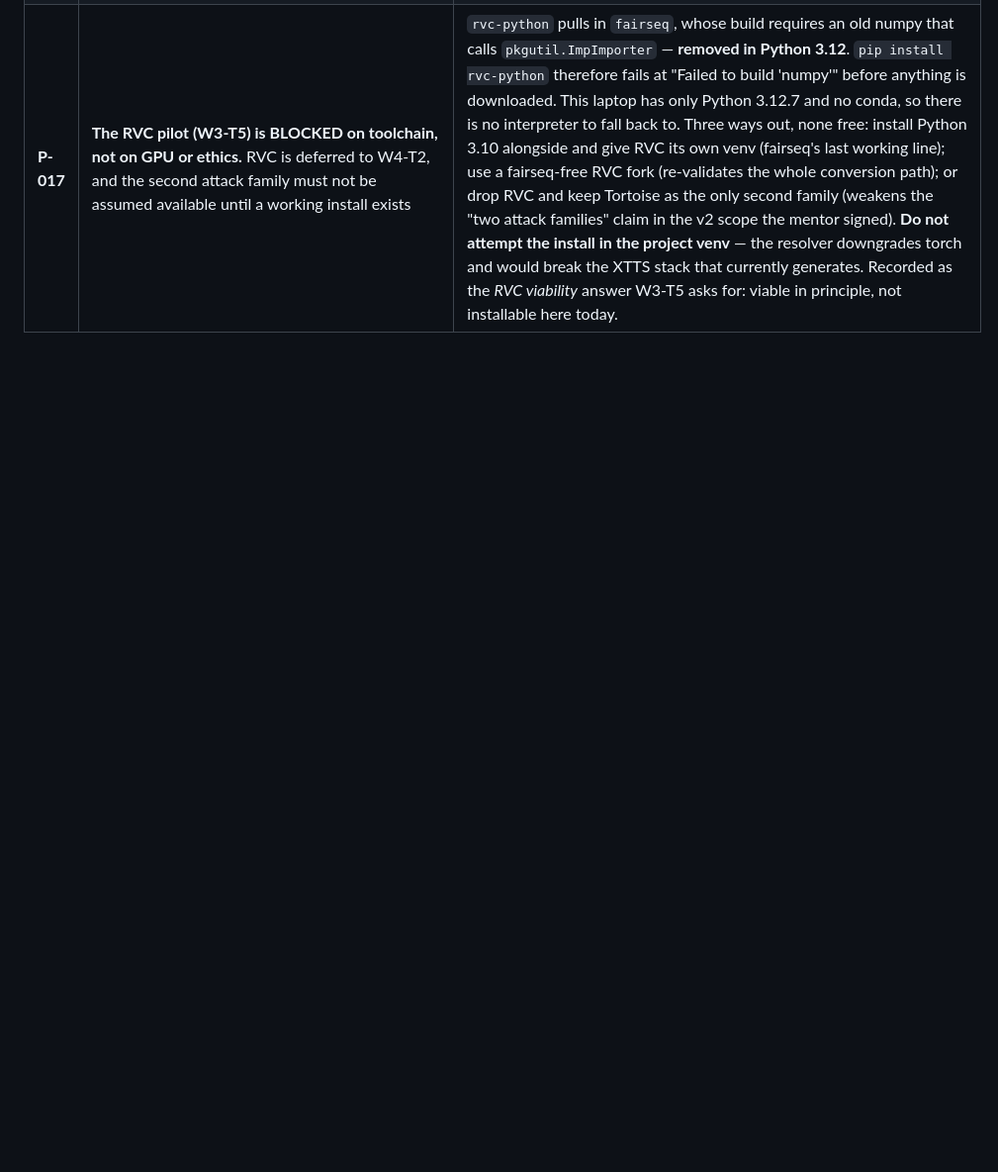
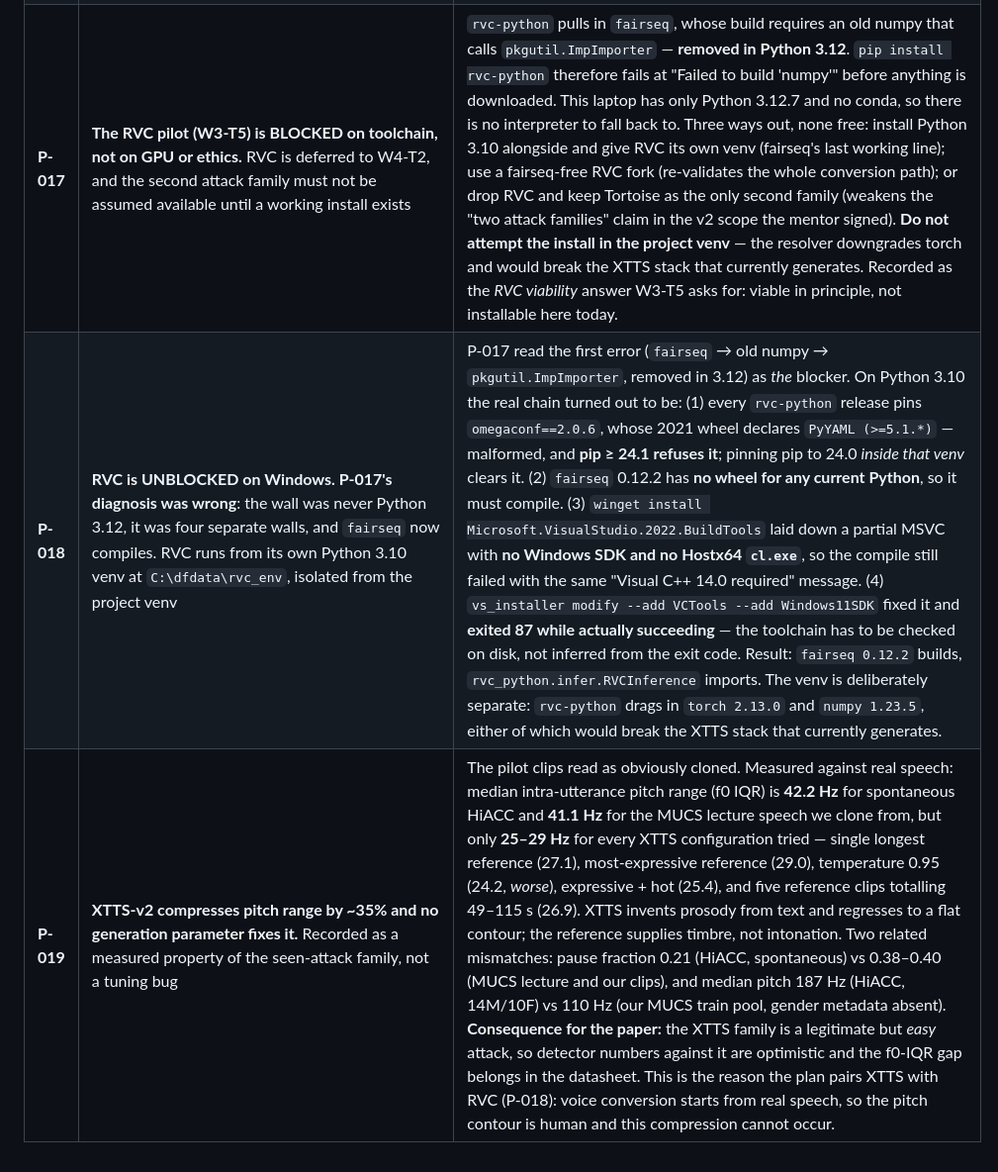
Before and after one commit to Mounika-Reddy-0802/codemix-deepfake-detection, a Markdown page: docs/problems_and_decisions.md, the part around the change. Shown at 99% size. Rendered like a GitHub page; blank space fills up the shorter version.

Commit message:
docs: RVC unblocked, and the measured reason XTTS clips sound cloned
P-018 corrects P-017. The blocker was never Python 3.12. On 3.10 the real
chain was four walls: omegaconf 2.0.6 has malformed metadata that pip >= 24.1
refuses; fairseq ships no wheel for any current Python so it must compile;
winget's BuildTools install had no Windows SDK and no Hostx64 cl.exe; and the
vs_installer command that fixed that exited 87 while actually succeeding, so
the toolchain had to be verified on disk rather than trusted from the exit
code. fairseq 0.12.2 now builds and RVCInference imports, from an isolated
Python 3.10 venv -- isolated because rvc-python drags in torch 2.13 and numpy
1.23.5, either of which would break the XTTS stack that currently generates.

P-019 records why the pilot clips read as obviously cloned, with numbers.
Intra-utterance pitch range is 42.2 Hz in spontaneous HiACC and 41.1 Hz in the
MUCS speech we clone, but 25-29 Hz across every XTTS configuration tried --
including a more expressive reference, five references totalling up to 115 s,
and a hotter temperature, which made it worse. XTTS invents prosody from text
and flattens toward an average contour; the reference gives it timbre, not
intonation.

That makes the XTTS family a legitimate but easy attack, so its detector
numbers will be optimistic and the gap belongs in the datasheet. It is also
exactly why the plan pairs XTTS with RVC: conversion starts from real speech,
so the pitch contour is human and the compression cannot happen.

```diff
--- a/docs/problems_and_decisions.md
+++ b/docs/problems_and_decisions.md
@@ -22,3 +22,5 @@ code. Newest entries can be appended; existing ones are not rewritten.
 | **P-015** | **The romanised length, not the Devanagari length, is what the XTTS character limit is applied to** | Romanisation inflates text ~13% on average and up to 58%. Measured on this corpus, **14 of the 20** pilot transcripts cross the 150-character Hindi limit once transliterated. Filtering on the source length would hand XTTS text it silently truncates — precisely the P-010 failure, re-entering through the back door. `spoken_text()` is the single definition of "what the model receives" so the filters and the job table cannot disagree. Cell membership still keys off the **source** script: after transliteration every transcript is Latin, so classifying the output would collapse all four cells into one. |
 | **P-016** | **Reference and transcript selection break ties on `utt_id`, not on index row order** | MUCS segment durations are whole seconds, so ties are the rule, not the exception. With `duration_seconds` as the only sort key the winner fell out of `clip_index.csv` row order, which follows the filesystem walk — so the CPU laptop and the GPU laptop built the *same* pilot with speakers 4 and 5 swapped in every cell (177570 and 850754, both exactly 20.0 s). `deva_hi_04` was therefore a different person on each machine, and a rating sheet keyed on position would have mis-attributed every score. `utt_id` is unique across all 56,143 rows, so it settles every tie identically anywhere. Pinned by `test_the_whole_job_table_is_reproducible_across_index_orderings`. |
 | **P-017** | **The RVC pilot (W3-T5) is BLOCKED on toolchain, not on GPU or ethics.** RVC is deferred to W4-T2, and the second attack family must not be assumed available until a working install exists | `rvc-python` pulls in `fairseq`, whose build requires an old numpy that calls `pkgutil.ImpImporter` — **removed in Python 3.12**. `pip install rvc-python` therefore fails at "Failed to build 'numpy'" before anything is downloaded. This laptop has only Python 3.12.7 and no conda, so there is no interpreter to fall back to. Three ways out, none free: install Python 3.10 alongside and give RVC its own venv (fairseq's last working line); use a fairseq-free RVC fork (re-validates the whole conversion path); or drop RVC and keep Tortoise as the only second family (weakens the "two attack families" claim in the v2 scope the mentor signed). **Do not attempt the install in the project venv** — the resolver downgrades torch and would break the XTTS stack that currently generates. Recorded as the *RVC viability* answer W3-T5 asks for: viable in principle, not installable here today. |
+| **P-018** | **RVC is UNBLOCKED on Windows. P-017's diagnosis was wrong**: the wall was never Python 3.12, it was four separate walls, and `fairseq` now compiles. RVC runs from its own Python 3.10 venv at `C:\dfdata\rvc_env`, isolated from the project venv | P-017 read the first error (`fairseq` → old numpy → `pkgutil.ImpImporter`, removed in 3.12) as *the* blocker. On Python 3.10 the real chain turned out to be: (1) every `rvc-python` release pins `omegaconf==2.0.6`, whose 2021 wheel declares `PyYAML (>=5.1.*)` — malformed, and **pip ≥ 24.1 refuses it**; pinning pip to 24.0 *inside that venv* clears it. (2) `fairseq` 0.12.2 has **no wheel for any current Python**, so it must compile. (3) `winget install Microsoft.VisualStudio.2022.BuildTools` laid down a partial MSVC with **no Windows SDK and no Hostx64 `cl.exe`**, so the compile still failed with the same "Visual C++ 14.0 required" message. (4) `vs_installer modify --add VCTools --add Windows11SDK` fixed it and **exited 87 while actually succeeding** — the toolchain has to be checked on disk, not inferred from the exit code. Result: `fairseq 0.12.2` builds, `rvc_python.infer.RVCInference` imports. The venv is deliberately separate: `rvc-python` drags in `torch 2.13.0` and `numpy 1.23.5`, either of which would break the XTTS stack that currently generates. |
+| **P-019** | **XTTS-v2 compresses pitch range by ~35% and no generation parameter fixes it.** Recorded as a measured property of the seen-attack family, not a tuning bug | The pilot clips read as obviously cloned. Measured against real speech: median intra-utterance pitch range (f0 IQR) is **42.2 Hz** for spontaneous HiACC and **41.1 Hz** for the MUCS lecture speech we clone from, but only **25–29 Hz** for every XTTS configuration tried — single longest reference (27.1), most-expressive reference (29.0), temperature 0.95 (24.2, *worse*), expressive + hot (25.4), and five reference clips totalling 49–115 s (26.9). XTTS invents prosody from text and regresses to a flat contour; the reference supplies timbre, not intonation. Two related mismatches: pause fraction 0.21 (HiACC, spontaneous) vs 0.38–0.40 (MUCS lecture and our clips), and median pitch 187 Hz (HiACC, 14M/10F) vs 110 Hz (our MUCS train pool, gender metadata absent). **Consequence for the paper:** the XTTS family is a legitimate but *easy* attack, so detector numbers against it are optimistic and the f0-IQR gap belongs in the datasheet. This is the reason the plan pairs XTTS with RVC (P-018): voice conversion starts from real speech, so the pitch contour is human and this compression cannot occur. |
```
